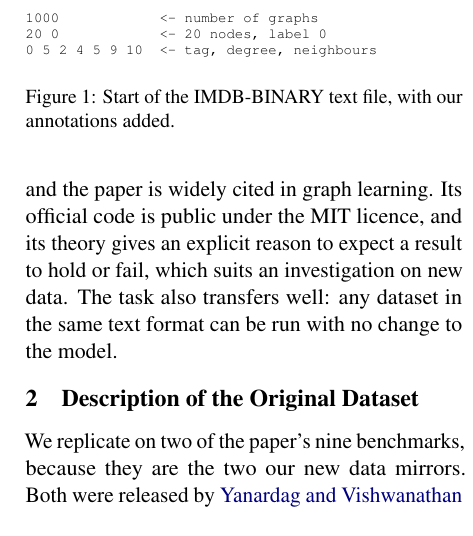
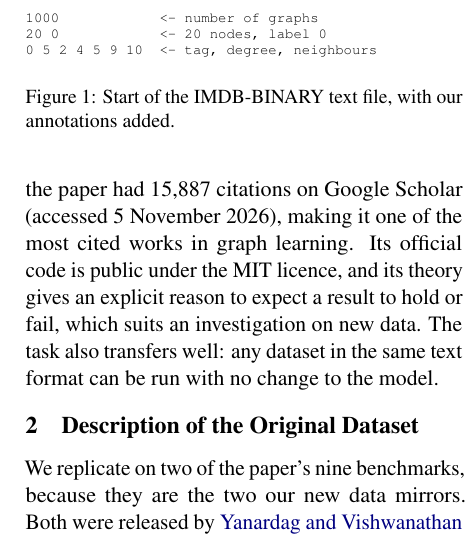
Before and after one commit to SobhanSalarian/Gin-Graph-application-of-data-science-, a LaTeX paper (report/report.tex): part of one column of page 2 of 7, cut so that both start at the same text. Compiled offline with pdfLaTeX.

Commit message:
Add Google Scholar citation count to justification
Co-Authored-By: Claude Opus 5.5 <noreply@anthropic.com>

```diff
--- a/report/report.tex
+++ b/report/report.tex
@@ -50,7 +50,7 @@ and builds the graph's representation by summing node features at every layer an
 
 \textbf{Evaluation.} The paper reports graph classification accuracy on nine benchmarks using 10-fold cross-validation. For each epoch, test accuracy is averaged across the folds; the single epoch with the highest average is selected, and the mean and standard deviation across folds at that epoch are reported. Every model has 5 GNN layers and 2-layer MLPs and is trained with Adam at a learning rate of 0.01, halved every 50 epochs, for 350 epochs. The paper tunes hidden units, batch size and dropout per dataset; the official code's defaults are 64 hidden units, batch size 32 and dropout 0.5. GIN-0, the variant with $\epsilon$ fixed at 0, reaches 75.1 $\pm$ 5.1\% on IMDB-BINARY and 52.3 $\pm$ 2.8\% on IMDB-MULTI. The GraphSAGE approximation, Max--1-layer, reaches 72.3 $\pm$ 5.3\% and 50.9 $\pm$ 2.2\%.
 
-\textbf{Justification.} ICLR is ranked A* by CORE, and the paper is widely cited in graph learning. Its official code is public under the MIT licence, and its theory gives an explicit reason to expect a result to hold or fail, which suits an investigation on new data. The task also transfers well: any dataset in the same text format can be run with no change to the model.
+\textbf{Justification.} ICLR is ranked A* by CORE, and the paper had 15,887 citations on Google Scholar (accessed 5 November 2026), making it one of the most cited works in graph learning. Its official code is public under the MIT licence, and its theory gives an explicit reason to expect a result to hold or fail, which suits an investigation on new data. The task also transfers well: any dataset in the same text format can be run with no change to the model.
 
 \section{Description of the Original Dataset}
 \label{sec:data}
```
Also changed, not shown: report/report.pdf.
